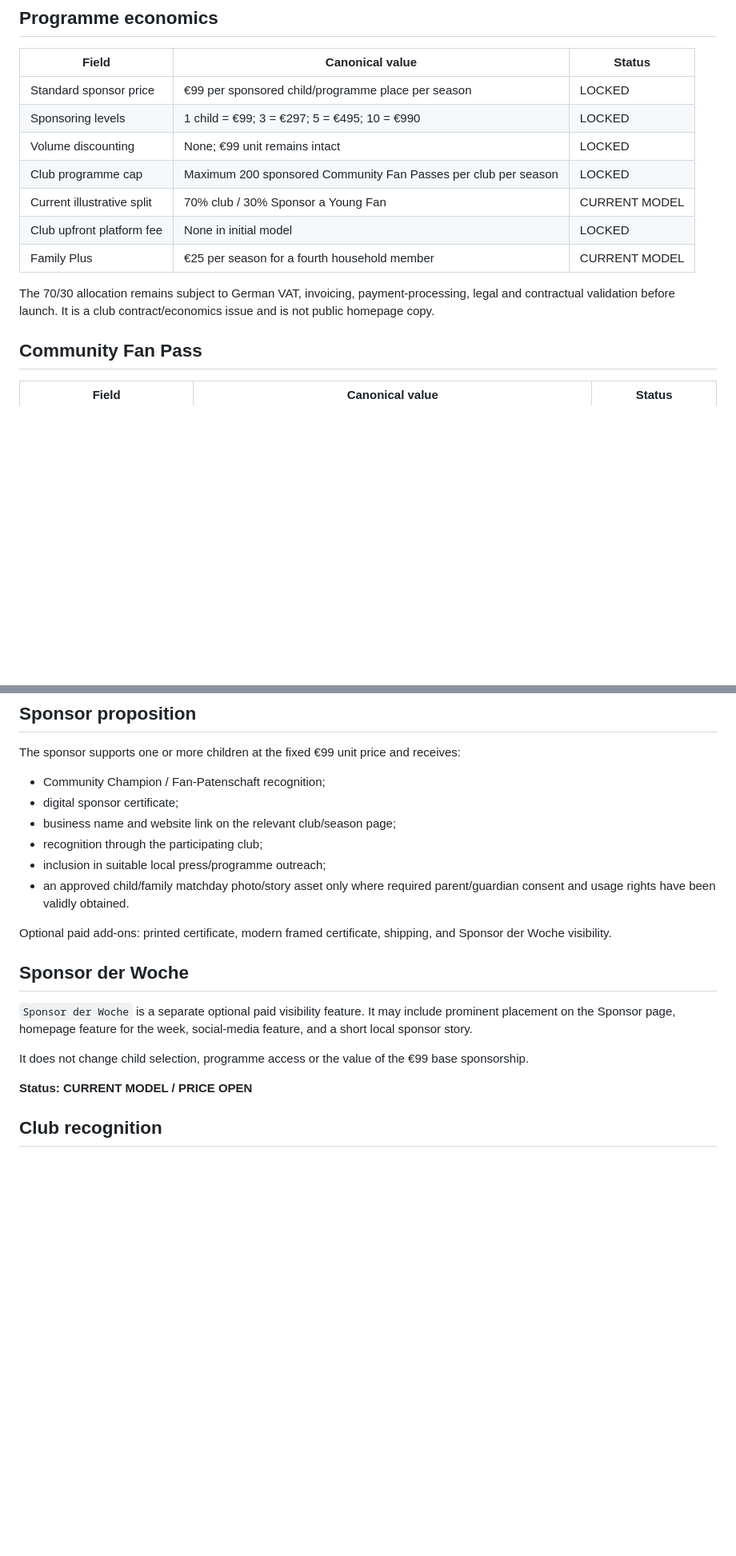
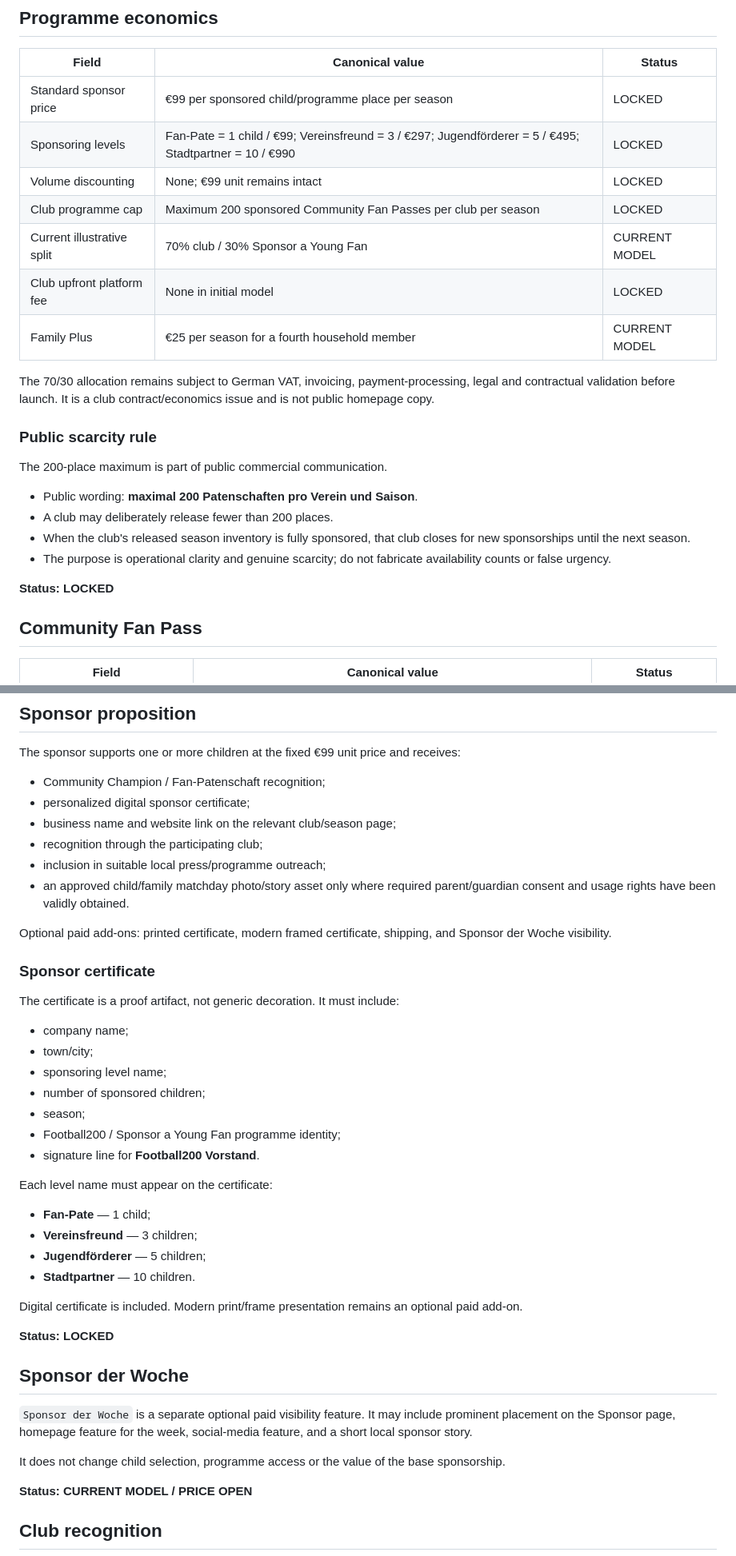
Before and after one commit to unikmo/football200, a Markdown page: CANONICAL_TRUTH.md, 2 parts joined by grey strips. Shown at 80% size. GitHub-like rendering; blank space fills up the shorter version.

Commit message:
Lock sponsor level names, certificate fields and public 200-place scarcity

```diff
--- a/CANONICAL_TRUTH.md
+++ b/CANONICAL_TRUTH.md
@@ -19,7 +19,7 @@ This file records the current authoritative project decisions. Future product, d
 | Field | Canonical value | Status |
 |---|---|---|
 | Standard sponsor price | €99 per sponsored child/programme place per season | LOCKED |
-| Sponsoring levels | 1 child = €99; 3 = €297; 5 = €495; 10 = €990 | LOCKED |
+| Sponsoring levels | Fan-Pate = 1 child / €99; Vereinsfreund = 3 / €297; Jugendförderer = 5 / €495; Stadtpartner = 10 / €990 | LOCKED |
 | Volume discounting | None; €99 unit remains intact | LOCKED |
 | Club programme cap | Maximum 200 sponsored Community Fan Passes per club per season | LOCKED |
 | Current illustrative split | 70% club / 30% Sponsor a Young Fan | CURRENT MODEL |
@@ -27,6 +27,17 @@ This file records the current authoritative project decisions. Future product, d
 | Family Plus | €25 per season for a fourth household member | CURRENT MODEL |
 
 The 70/30 allocation remains subject to German VAT, invoicing, payment-processing, legal and contractual validation before launch. It is a club contract/economics issue and is not public homepage copy.
+
+### Public scarcity rule
+
+The 200-place maximum is part of public commercial communication.
+
+- Public wording: **maximal 200 Patenschaften pro Verein und Saison**.
+- A club may deliberately release fewer than 200 places.
+- When the club's released season inventory is fully sponsored, that club closes for new sponsorships until the next season.
+- The purpose is operational clarity and genuine scarcity; do not fabricate availability counts or false urgency.
+
+**Status: LOCKED**
 
 ## Community Fan Pass
 
@@ -54,7 +65,7 @@ If ordinary entry is already free, the sponsorship supports the Community Fan pr
 The sponsor supports one or more children at the fixed €99 unit price and receives:
 
 - Community Champion / Fan-Patenschaft recognition;
-- digital sponsor certificate;
+- personalized digital sponsor certificate;
 - business name and website link on the relevant club/season page;
 - recognition through the participating club;
 - inclusion in suitable local press/programme outreach;
@@ -62,11 +73,34 @@ The sponsor supports one or more children at the fixed €99 unit price and rece
 
 Optional paid add-ons: printed certificate, modern framed certificate, shipping, and Sponsor der Woche visibility.
 
+### Sponsor certificate
+
+The certificate is a proof artifact, not generic decoration. It must include:
+
+- company name;
+- town/city;
+- sponsoring level name;
+- number of sponsored children;
+- season;
+- Football200 / Sponsor a Young Fan programme identity;
+- signature line for **Football200 Vorstand**.
+
+Each level name must appear on the certificate:
+
+- **Fan-Pate** — 1 child;
+- **Vereinsfreund** — 3 children;
+- **Jugendförderer** — 5 children;
+- **Stadtpartner** — 10 children.
+
+Digital certificate is included. Modern print/frame presentation remains an optional paid add-on.
+
+**Status: LOCKED**
+
 ## Sponsor der Woche
 
 `Sponsor der Woche` is a separate optional paid visibility feature. It may include prominent placement on the Sponsor page, homepage feature for the week, social-media feature, and a short local sponsor story.
 
-It does not change child selection, programme access or the value of the €99 base sponsorship.
+It does not change child selection, programme access or the value of the base sponsorship.
 
 **Status: CURRENT MODEL / PRICE OPEN**
 
```
Also changed, not shown: other parts of CANONICAL_TRUTH.md (+3 -1 lines).
